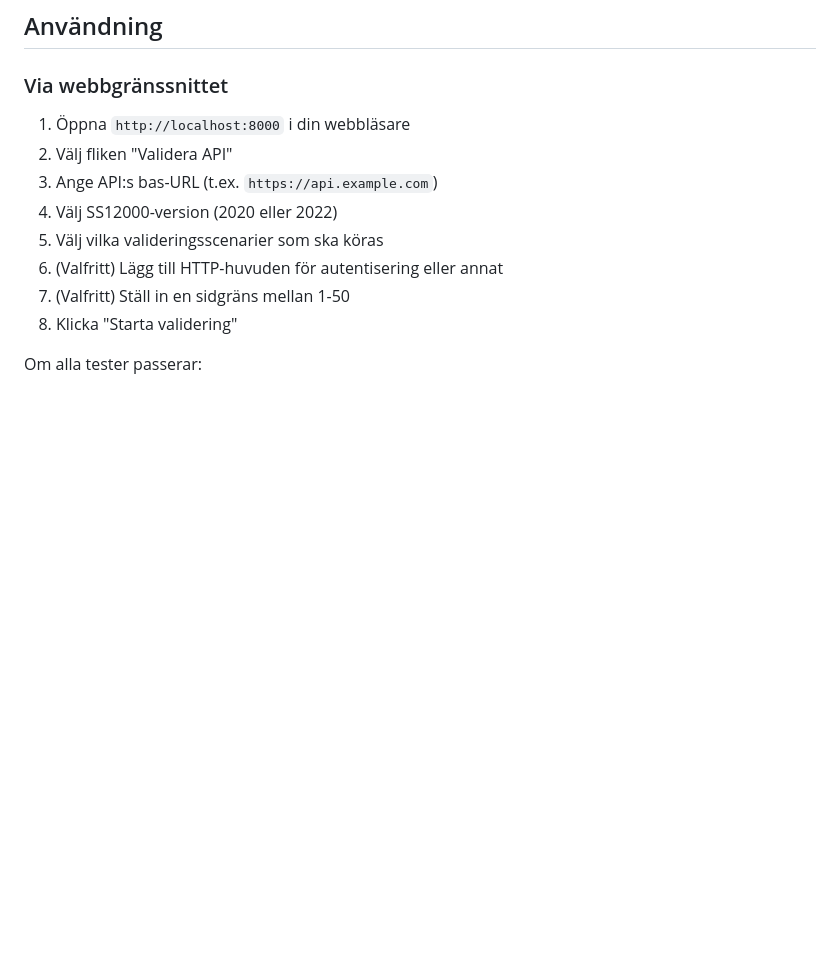
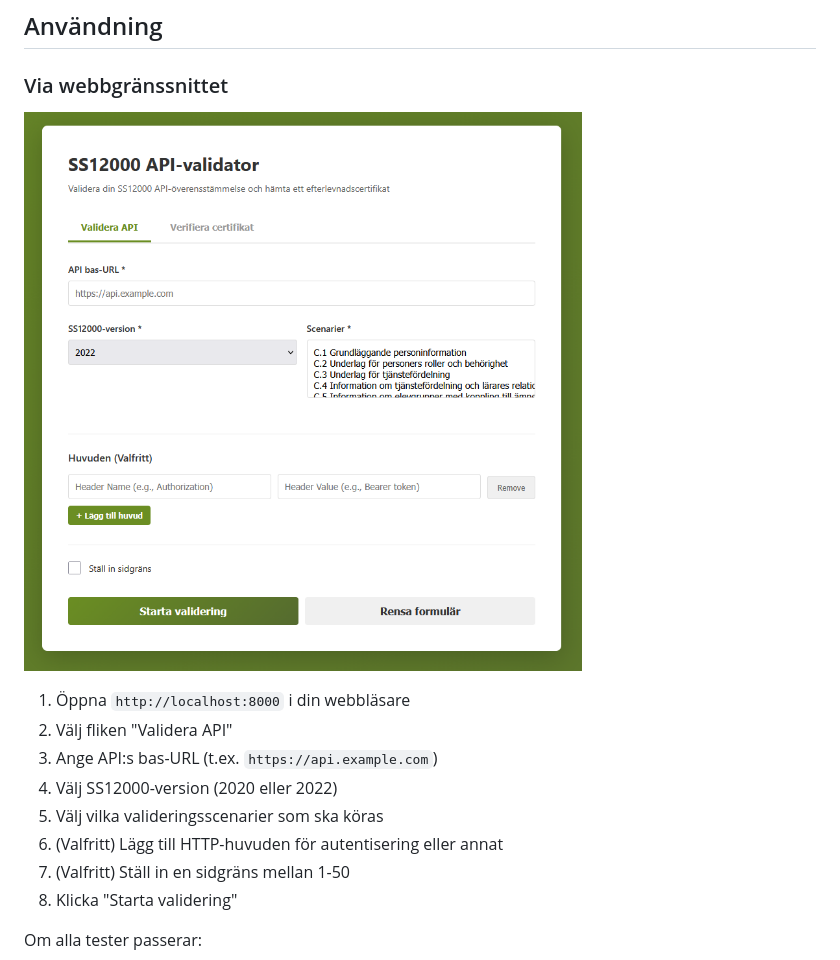
Before and after one commit to Delph1/ss12k_validator, a Markdown page: README.md, the part around the change. Drawn GitHub-style; pictures changed too: images/screenshot.png (added); blank space fills up the shorter version.

Commit message:
Image added

```diff
--- a/README.md
+++ b/README.md
@@ -120,6 +120,8 @@ docker run -p 8000:8000 -v ${PWD}/scenarios.yaml:/app/scenarios.yaml ss12k-valid
 ## Användning
 
 ### Via webbgränssnittet
+
+![SS12000 Validator - Webbgränssnittet](images/screenshot.png)
 
 1. Öppna `http://localhost:8000` i din webbläsare
 2. Välj fliken "Validera API"
```
